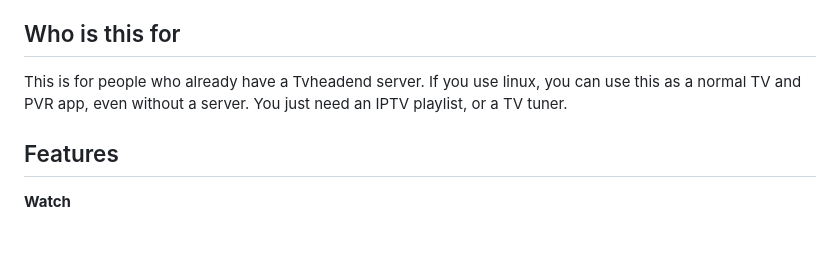
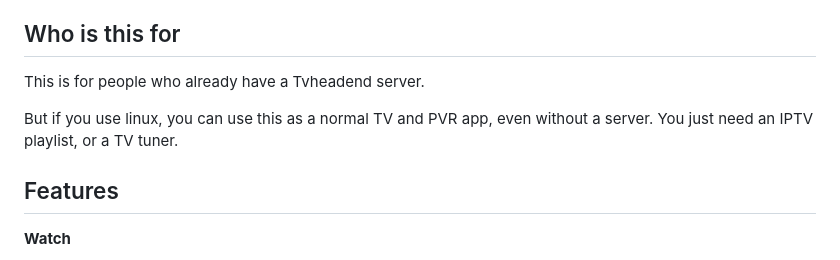
Before and after one commit to mfat/tvhplayer, a Markdown page: README.md, the part around the change. GitHub-like rendering; blank space fills up the shorter version.

Commit message:
Update README to clarify Linux usage
Clarified the usage of the app for Linux users.

```diff
--- a/README.md
+++ b/README.md
@@ -13,7 +13,8 @@ TVHplayer is a cross-platform desktop app for watching and recording live TV usi
 
 ## Who is this for
 This is for people who already have a Tvheadend server.
-If you use linux, you can use this as a normal TV and PVR app, even without a server. You just need an IPTV playlist, or a TV tuner.
+
+But if you use linux, you can use this as a normal TV and PVR app, even without a server. You just need an IPTV playlist, or a TV tuner.
 
 ## Features
 
```
